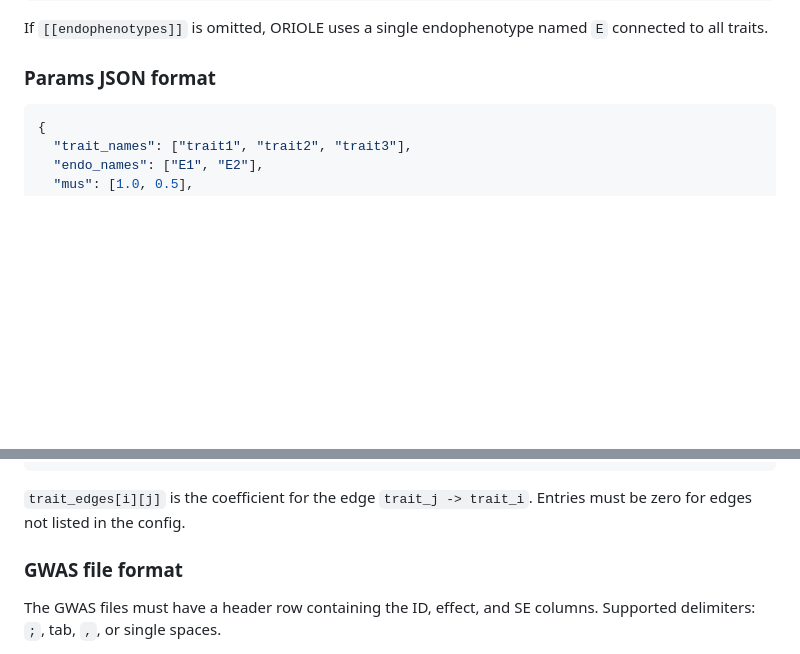
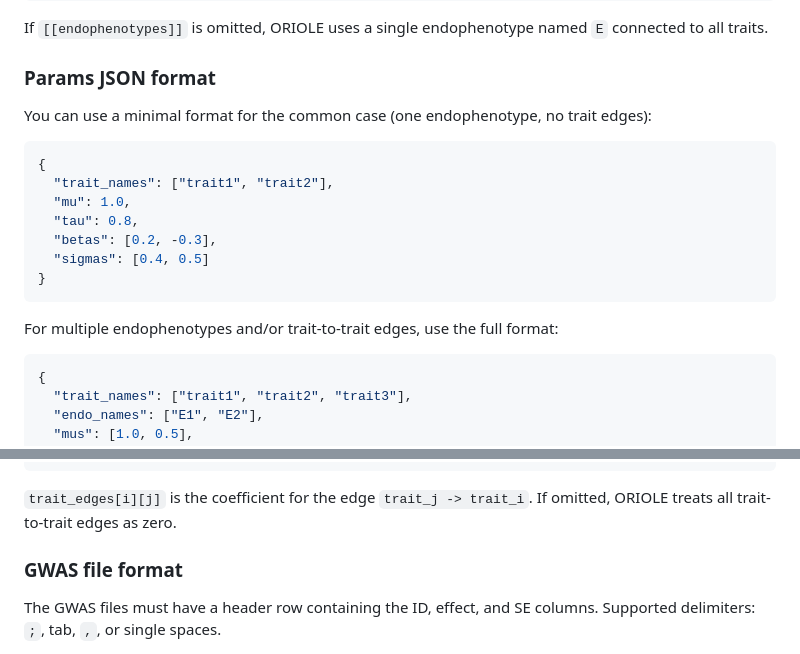
Before and after one commit to flannick/oriole, a Markdown page: README.md, 2 parts joined by grey strips. GitHub-like rendering; blank space fills up the shorter version.

Commit message:
Additional instructions for simpler params file

````diff
--- a/README.md
+++ b/README.md
@@ -159,6 +159,20 @@ connected to all traits.
 
 ### Params JSON format
 
+You can use a minimal format for the common case (one endophenotype, no trait edges):
+
+```json
+{
+  "trait_names": ["trait1", "trait2"],
+  "mu": 1.0,
+  "tau": 0.8,
+  "betas": [0.2, -0.3],
+  "sigmas": [0.4, 0.5]
+}
+```
+
+For multiple endophenotypes and/or trait-to-trait edges, use the full format:
+
 ```json
 {
   "trait_names": ["trait1", "trait2", "trait3"],
@@ -179,8 +193,8 @@ connected to all traits.
 }
 ```
 
-`trait_edges[i][j]` is the coefficient for the edge `trait_j -> trait_i`. Entries must
-be zero for edges not listed in the config.
+`trait_edges[i][j]` is the coefficient for the edge `trait_j -> trait_i`. If omitted,
+ORIOLE treats all trait-to-trait edges as zero.
 
 ### GWAS file format
 
````
